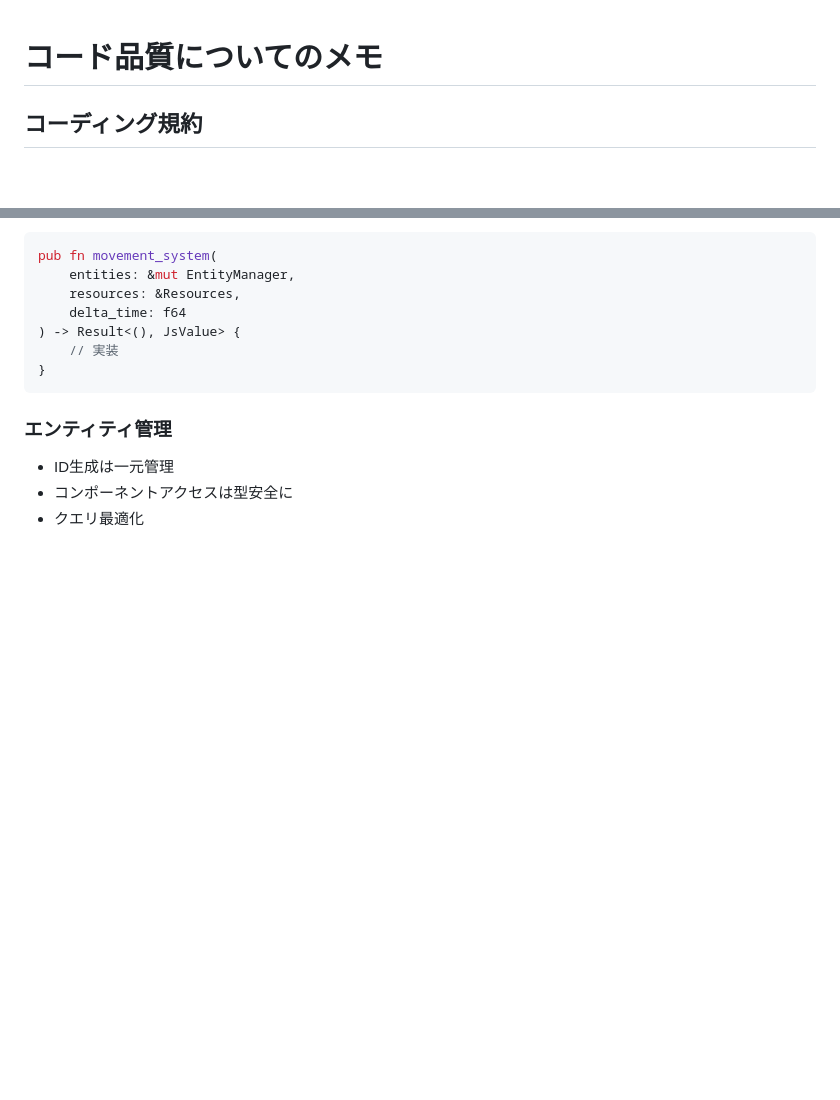
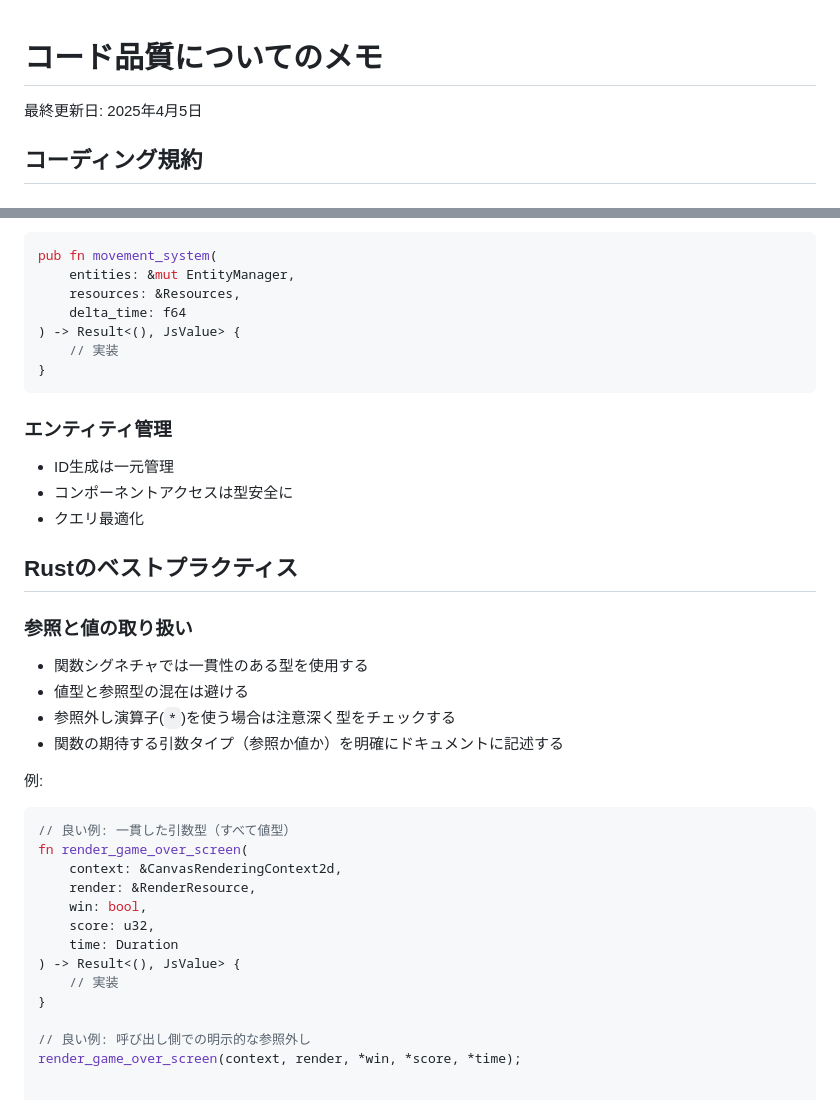
Before and after one commit to eda3/multiplay_minesweeper, a Markdown page: docs/コード品質.md, 2 parts joined by grey strips. GitHub-like rendering; blank space fills up the shorter version.

Commit message:
Update documentation: Add last updated date and enhance code quality notes
- Added last updated date to README.md and code quality notes.
- Included new section on Rust best practices in the code quality document.
- Updated dependency versions in README.md for better clarity.

This commit aims to improve the documentation's accuracy and provide clearer guidelines for Rust development.

````diff
--- a/docs/コード品質.md
+++ b/docs/コード品質.md
@@ -1,4 +1,6 @@
 # コード品質についてのメモ
+
+最終更新日: 2025年4月5日
 
 ## コーディング規約
 
@@ -121,3 +123,28 @@ pub fn movement_system(
 - ID生成は一元管理
 - コンポーネントアクセスは型安全に
 - クエリ最適化
+
+## Rustのベストプラクティス
+
+### 参照と値の取り扱い
+
+- 関数シグネチャでは一貫性のある型を使用する
+- 値型と参照型の混在は避ける
+- 参照外し演算子(`*`)を使う場合は注意深く型をチェックする
+- 関数の期待する引数タイプ（参照か値か）を明確にドキュメントに記述する
+
+例:
+```rust
+// 良い例: 一貫した引数型（すべて値型）
+fn render_game_over_screen(
+    context: &CanvasRenderingContext2d,
+    render: &RenderResource,
+    win: bool,
+    score: u32,
+    time: Duration
+) -> Result<(), JsValue> {
+    // 実装
+}
+
+// 良い例: 呼び出し側での明示的な参照外し
+render_game_over_screen(context, render, *win, *score, *time);
````
Also changed, not shown: docs/README.md (+6 -3 lines), 1 other file.
